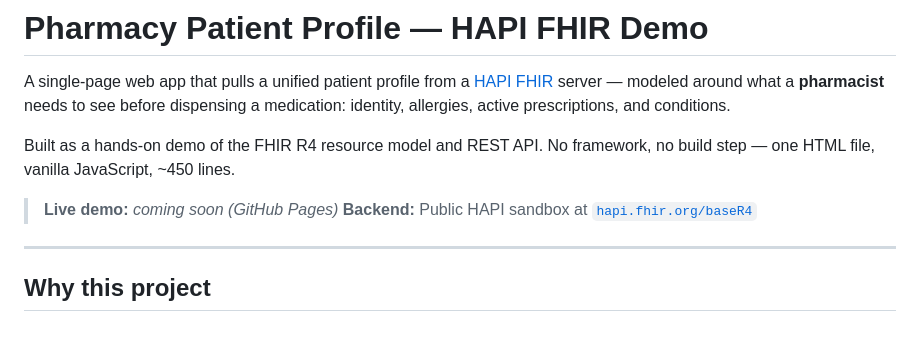
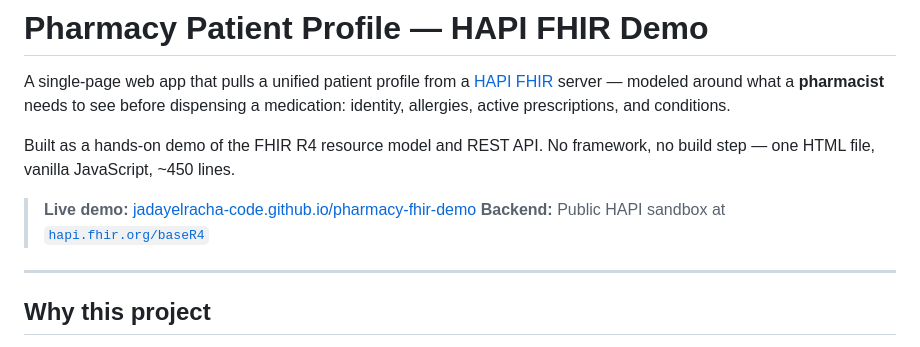
Before and after one commit to jadayelracha-code/pharmacy-fhir-demo, a Markdown page: README.md, the part around the change. Rendered like a GitHub page.

Commit message:
Add live demo URL to README
GitHub Pages now serves the app at jadayelracha-code.github.io/pharmacy-fhir-demo

Co-Authored-By: Claude Opus 4.7 (1M context) <noreply@anthropic.com>

```diff
--- a/README.md
+++ b/README.md
@@ -4,7 +4,7 @@ A single-page web app that pulls a unified patient profile from a [HAPI FHIR](ht
 
 Built as a hands-on demo of the FHIR R4 resource model and REST API. No framework, no build step — one HTML file, vanilla JavaScript, ~450 lines.
 
-> **Live demo:** _coming soon (GitHub Pages)_
+> **Live demo:** [jadayelracha-code.github.io/pharmacy-fhir-demo](https://jadayelracha-code.github.io/pharmacy-fhir-demo/)
 > **Backend:** Public HAPI sandbox at [`hapi.fhir.org/baseR4`](https://hapi.fhir.org/baseR4)
 
 ---
```
